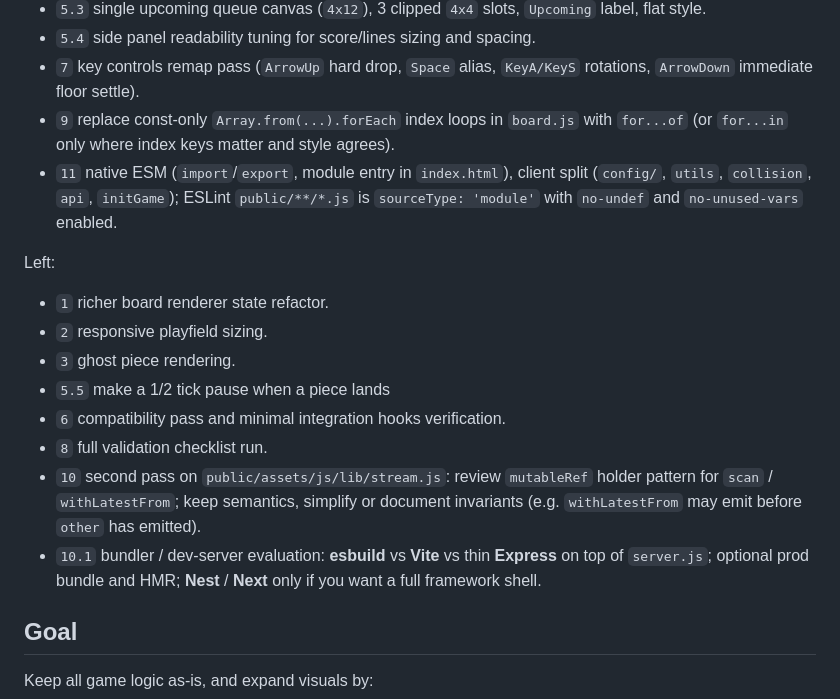
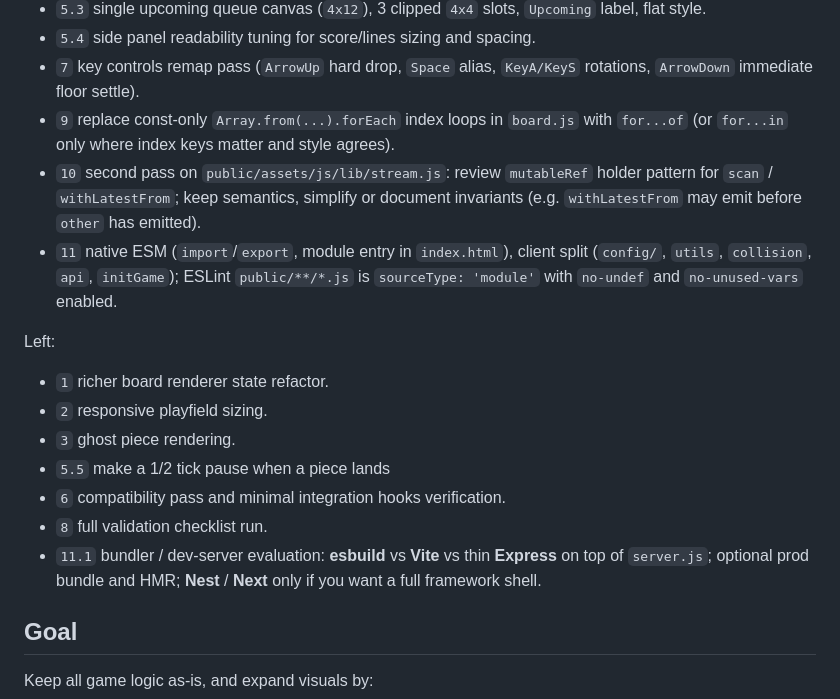
Before and after one commit to MiltonCastilloG/tetris-clone-frp, a Markdown page: NEXT_STEPS.MD, the part around the change. Rendered like a GitHub page.

Commit message:
updated next steps

```diff
--- a/NEXT_STEPS.MD
+++ b/NEXT_STEPS.MD
@@ -12,6 +12,7 @@ Done:
 - `5.4` side panel readability tuning for score/lines sizing and spacing.
 - `7` key controls remap pass (`ArrowUp` hard drop, `Space` alias, `KeyA/KeyS` rotations, `ArrowDown` immediate floor settle).
 - `9` replace const-only `Array.from(...).forEach` index loops in `board.js` with `for...of` (or `for...in` only where index keys matter and style agrees).
+- `10` second pass on `public/assets/js/lib/stream.js`: review `mutableRef` holder pattern for `scan` / `withLatestFrom`; keep semantics, simplify or document invariants (e.g. `withLatestFrom` may emit before `other` has emitted).
 - `11` native ESM (`import`/`export`, module entry in `index.html`), client split (`config/`, `utils`, `collision`, `api`, `initGame`); ESLint `public/**/*.js` is `sourceType: 'module'` with `no-undef` and `no-unused-vars` enabled.
 
 Left:
@@ -22,8 +23,7 @@ Left:
 - `5.5` make a 1/2 tick pause when a piece lands
 - `6` compatibility pass and minimal integration hooks verification.
 - `8` full validation checklist run.
-- `10` second pass on `public/assets/js/lib/stream.js`: review `mutableRef` holder pattern for `scan` / `withLatestFrom`; keep semantics, simplify or document invariants (e.g. `withLatestFrom` may emit before `other` has emitted).
-- `10.1` bundler / dev-server evaluation: **esbuild** vs **Vite** vs thin **Express** on top of `server.js`; optional prod bundle and HMR; **Nest** / **Next** only if you want a full framework shell.
+- `11.1` bundler / dev-server evaluation: **esbuild** vs **Vite** vs thin **Express** on top of `server.js`; optional prod bundle and HMR; **Nest** / **Next** only if you want a full framework shell.
 
 ## Goal
 
```
